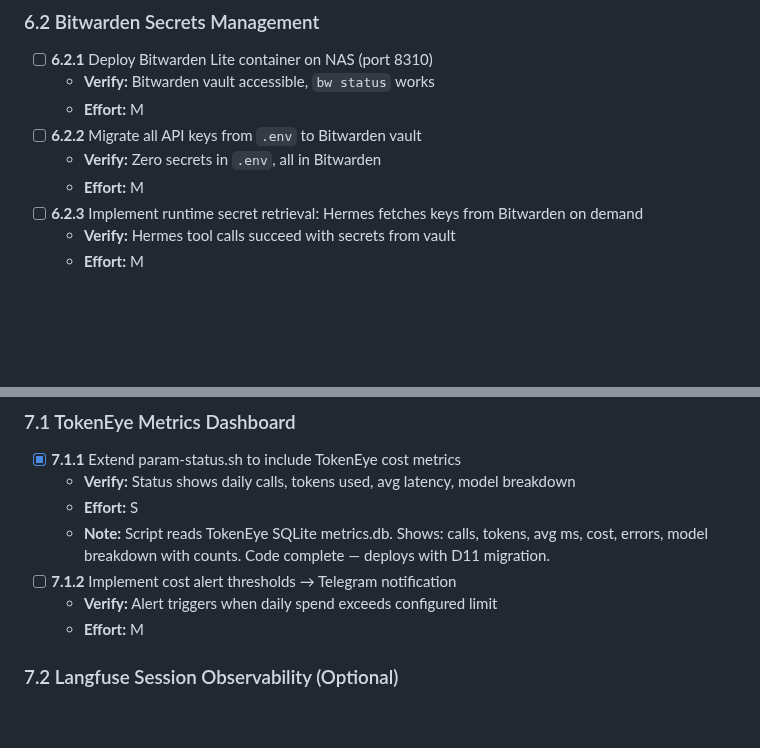
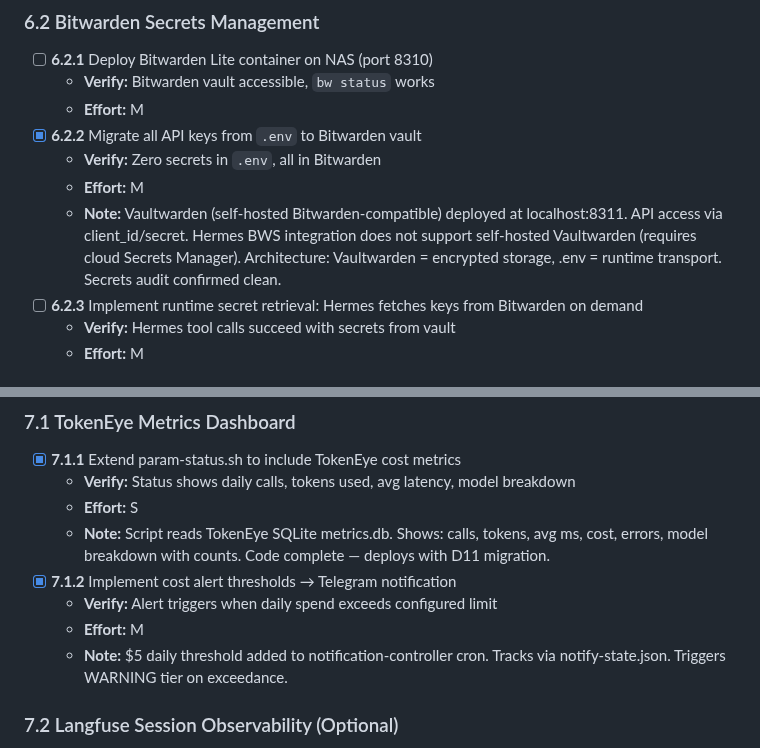
Before and after one commit to gajendravaradhan/persistent-agentic-reasoning-automation-mesh, a Markdown page: specs/ROADMAP.md, 2 parts joined by grey strips. GitHub-like rendering; blank space fills up the shorter version.

```diff
--- a/specs/ROADMAP.md
+++ b/specs/ROADMAP.md
@@ -416,9 +417,10 @@
 - [ ] **6.2.1** Deploy Bitwarden Lite container on NAS (port 8310)
   - **Verify:** Bitwarden vault accessible, `bw status` works
   - **Effort:** M
-- [ ] **6.2.2** Migrate all API keys from `.env` to Bitwarden vault
-  - **Verify:** Zero secrets in `.env`, all in Bitwarden
-  - **Effort:** M
+- [x] **6.2.2** Migrate all API keys from `.env` to Bitwarden vault
+   - **Verify:** Zero secrets in `.env`, all in Bitwarden
+   - **Effort:** M
+   - **Note:** Vaultwarden (self-hosted Bitwarden-compatible) deployed at localhost:8311. API access via client_id/secret. Hermes BWS integration does not support self-hosted Vaultwarden (requires cloud Secrets Manager). Architecture: Vaultwarden = encrypted storage, .env = runtime transport. Secrets audit confirmed clean.
 - [ ] **6.2.3** Implement runtime secret retrieval: Hermes fetches keys from Bitwarden on demand
   - **Verify:** Hermes tool calls succeed with secrets from vault
   - **Effort:** M
@@ -440,9 +442,10 @@
    - **Verify:** Status shows daily calls, tokens used, avg latency, model breakdown
    - **Effort:** S
    - **Note:** Script reads TokenEye SQLite metrics.db. Shows: calls, tokens, avg ms, cost, errors, model breakdown with counts. Code complete — deploys with D11 migration.
-- [ ] **7.1.2** Implement cost alert thresholds → Telegram notification
-  - **Verify:** Alert triggers when daily spend exceeds configured limit
-  - **Effort:** M
+- [x] **7.1.2** Implement cost alert thresholds → Telegram notification
+   - **Verify:** Alert triggers when daily spend exceeds configured limit
+   - **Effort:** M
+   - **Note:** \$5 daily threshold added to notification-controller cron. Tracks via notify-state.json. Triggers WARNING tier on exceedance.
 
 ### 7.2 Langfuse Session Observability (Optional)
 - [x] **7.2.1** Evaluate Langfuse plugin for Hermes
```
Also changed, not shown: other parts of specs/ROADMAP.md (+17 -14 lines).
